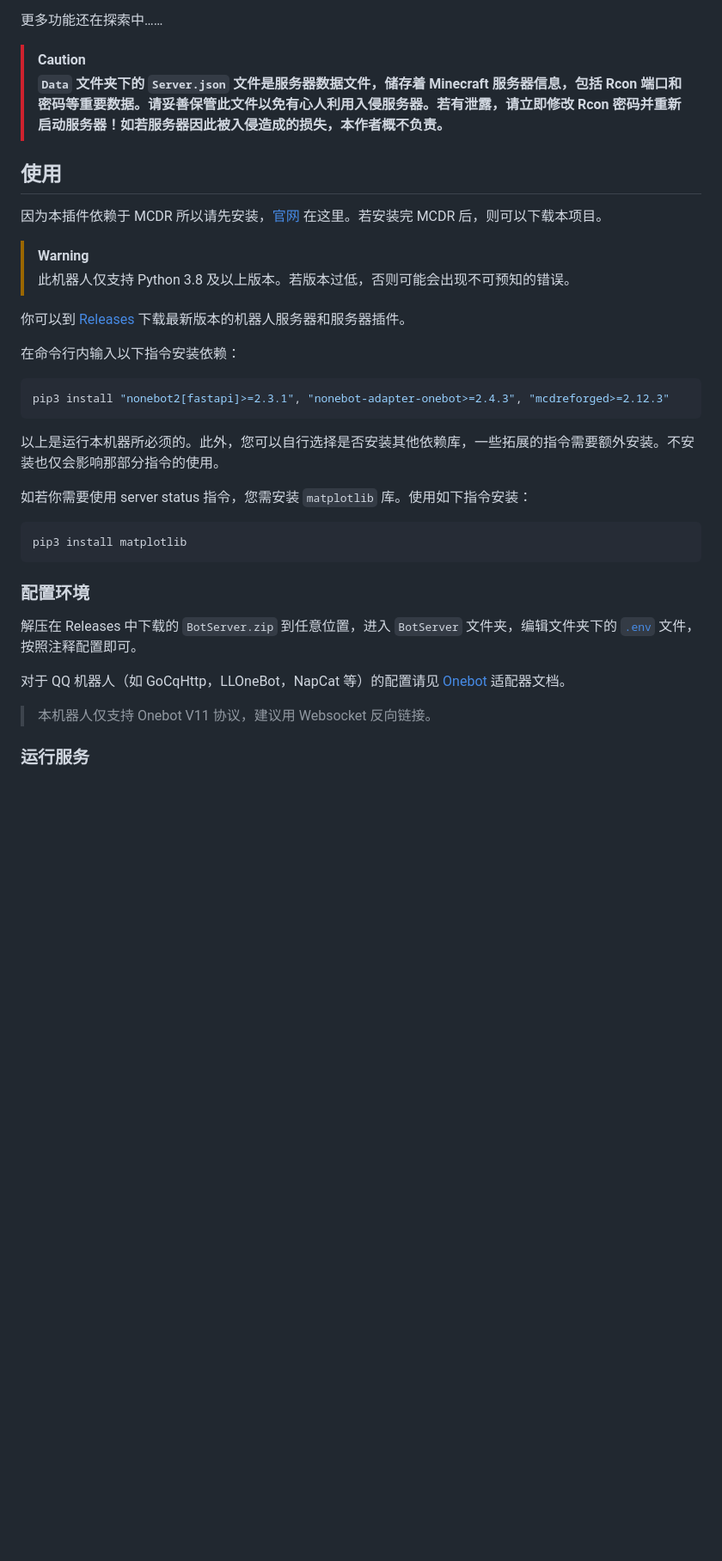
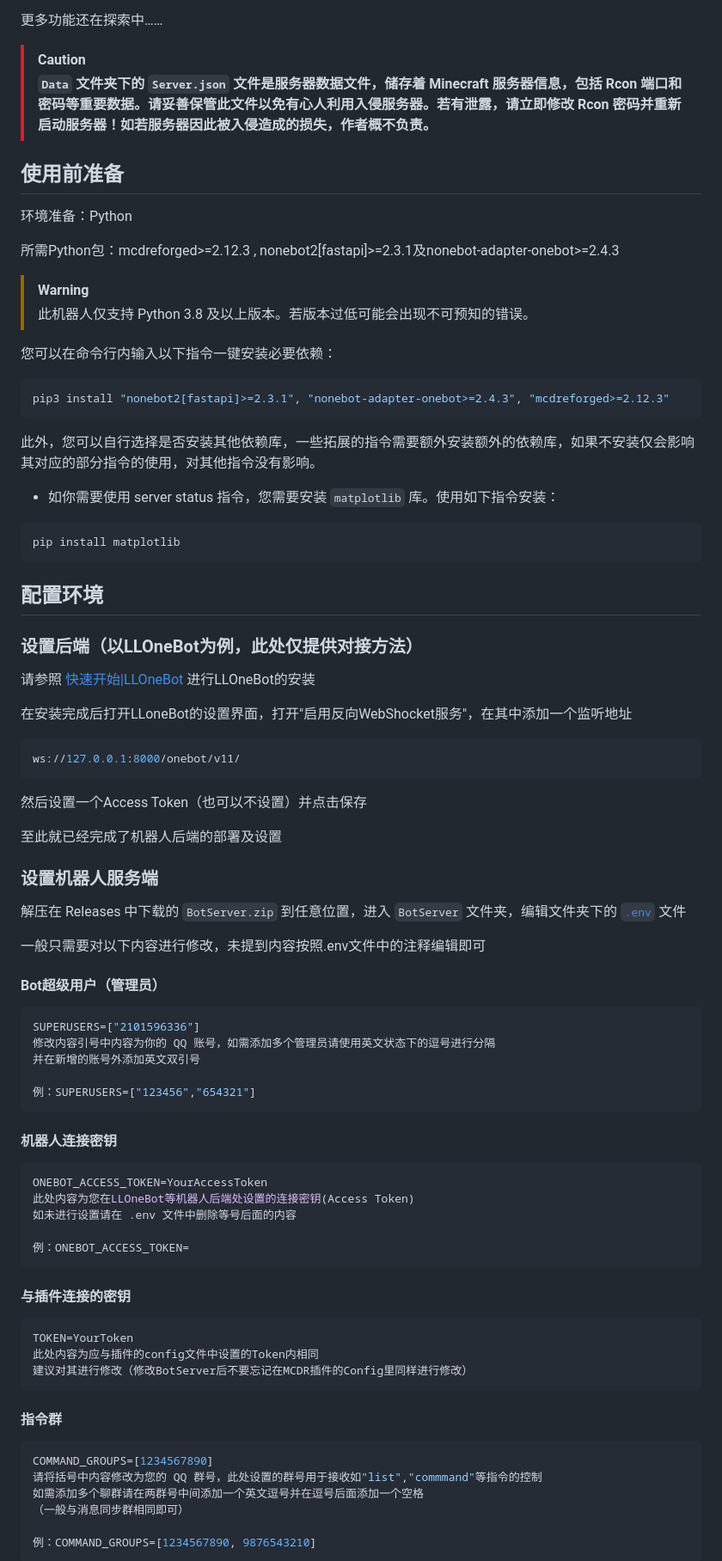
Before and after one commit to Minecraft-QQBot/BotServer, a Markdown page: README.md, the part around one of its changes. Shown at 86% size. GitHub-like rendering; blank space fills up the shorter version.

````diff
--- a/README.md
+++ b/README.md
@@ -16,38 +16,89 @@
 更多功能还在探索中……
 
 > [!CAUTION]
-> **`Data` 文件夹下的 `Server.json` 文件是服务器数据文件，储存着 Minecraft 服务器信息，包括 Rcon 端口和密码等重要数据。请妥善保管此文件以免有心人利用入侵服务器。若有泄露，请立即修改 Rcon 密码并重新启动服务器！如若服务器因此被入侵造成的损失，本作者概不负责。**
+> **`Data` 文件夹下的 `Server.json` 文件是服务器数据文件，储存着 Minecraft 服务器信息，包括 Rcon 端口和密码等重要数据。请妥善保管此文件以免有心人利用入侵服务器。若有泄露，请立即修改 Rcon 密码并重新启动服务器！如若服务器因此被入侵造成的损失，作者概不负责。**
 
-## 使用
+## 使用前准备
 
-因为本插件依赖于 MCDR 所以请先安装，[官网](https://mcdreforged.com/zh-CN) 在这里。若安装完 MCDR 后，则可以下载本项目。
+环境准备：Python
+
+所需Python包：mcdreforged>=2.12.3 , nonebot2[fastapi]>=2.3.1及nonebot-adapter-onebot>=2.4.3
 
 > [!WARNING]
-> 此机器人仅支持 Python 3.8 及以上版本。若版本过低，否则可能会出现不可预知的错误。
+> 此机器人仅支持 Python 3.8 及以上版本。若版本过低可能会出现不可预知的错误。
 
-你可以到 [Releases](https://github.com/Lonely-Sails/Minecraft_QQBot/releases) 下载最新版本的机器人服务器和服务器插件。
-
-在命令行内输入以下指令安装依赖：
+您可以在命令行内输入以下指令一键安装必要依赖：
 
 ```bash
 pip3 install "nonebot2[fastapi]>=2.3.1", "nonebot-adapter-onebot>=2.4.3", "mcdreforged>=2.12.3"
 ```
 
-以上是运行本机器所必须的。此外，您可以自行选择是否安装其他依赖库，一些拓展的指令需要额外安装。不安装也仅会影响那部分指令的使用。
+此外，您可以自行选择是否安装其他依赖库，一些拓展的指令需要额外安装额外的依赖库，如果不安装仅会影响其对应的部分指令的使用，对其他指令没有影响。
 
-如若你需要使用 server status 指令，您需安装 `matplotlib` 库。使用如下指令安装：
+- 如你需要使用 server status 指令，您需要安装 `matplotlib` 库。使用如下指令安装：
 
 ```bash
-pip3 install matplotlib
+pip install matplotlib
 ```
 
-### 配置环境
+## 配置环境
 
-解压在 Releases 中下载的 `BotServer.zip` 到任意位置，进入 `BotServer` 文件夹，编辑文件夹下的 [`.env`](https://github.com/Lonely-Sails/Minecraft_QQBot/blob/main/BotServer/.env) 文件，按照注释配置即可。
+### 设置后端（以LLOneBot为例，此处仅提供对接方法）
 
-对于 QQ 机器人（如 GoCqHttp，LLOneBot，NapCat 等）的配置请见 [Onebot](https://onebot.adapters.nonebot.dev/docs/guide/setup)
-适配器文档。
+请参照 [快速开始|LLOneBot](https://llonebot.github.io/zh-CN/guide/getting-started) 进行LLOneBot的安装
 
-> 本机器人仅支持 Onebot V11 协议，建议用 Websocket 反向链接。
+在安装完成后打开LLoneBot的设置界面，打开"启用反向WebShocket服务"，在其中添加一个监听地址
 
-### 运行服务
+```bash
+ws://127.0.0.1:8000/onebot/v11/
+```
+
+然后设置一个Access Token（也可以不设置）并点击保存
+
+至此就已经完成了机器人后端的部署及设置
+
+### 设置机器人服务端
+
+解压在 Releases 中下载的 `BotServer.zip` 到任意位置，进入 `BotServer` 文件夹，编辑文件夹下的 [`.env`](https://github.com/Lonely-Sails/Minecraft_QQBot/blob/main/BotServer/.env) 文件
+
+一般只需要对以下内容进行修改，未提到内容按照.env文件中的注释编辑即可
+
+#### Bot超级用户（管理员）
+
+```bash
+SUPERUSERS=["2101596336"]
+修改内容引号中内容为你的 QQ 账号，如需添加多个管理员请使用英文状态下的逗号进行分隔
+并在新增的账号外添加英文双引号
+
+例：SUPERUSERS=["123456","654321"]
+```
+
+#### 机器人连接密钥
+
+```bash
+ONEBOT_ACCESS_TOKEN=YourAccessToken
+此处内容为您在LLOneBot等机器人后端处设置的连接密钥(Access Token)
+如未进行设置请在 .env 文件中删除等号后面的内容
+
+例：ONEBOT_ACCESS_TOKEN=
+```
+
+#### 与插件连接的密钥
+
+```bash
+TOKEN=YourToken
+此处内容为应与插件的config文件中设置的Token内相同
+建议对其进行修改（修改BotServer后不要忘记在MCDR插件的Config里同样进行修改）
+```
+
+#### 指令群
+
+```bash
+COMMAND_GROUPS=[1234567890]
+请将括号中内容修改为您的 QQ 群号，此处设置的群号用于接收如"list","commmand"等指令的控制
+如需添加多个聊群请在两群号中间添加一个英文逗号并在逗号后面添加一个空格
+（一般与消息同步群相同即可）
+
+例：COMMAND_GROUPS=[1234567890, 9876543210]
+```
+
````
Also changed, not shown: other parts of README.md (+35 -3 lines).
